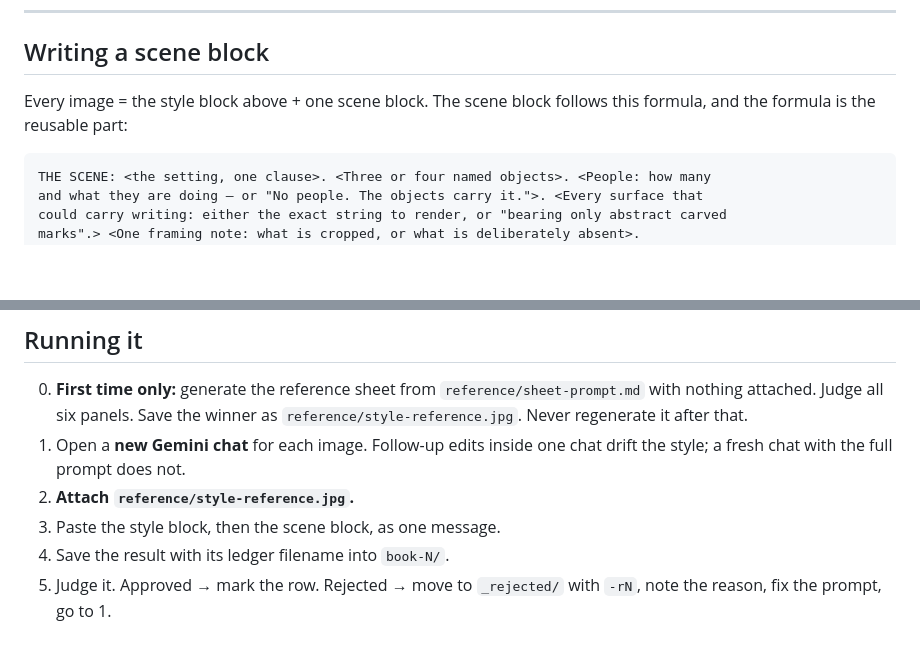
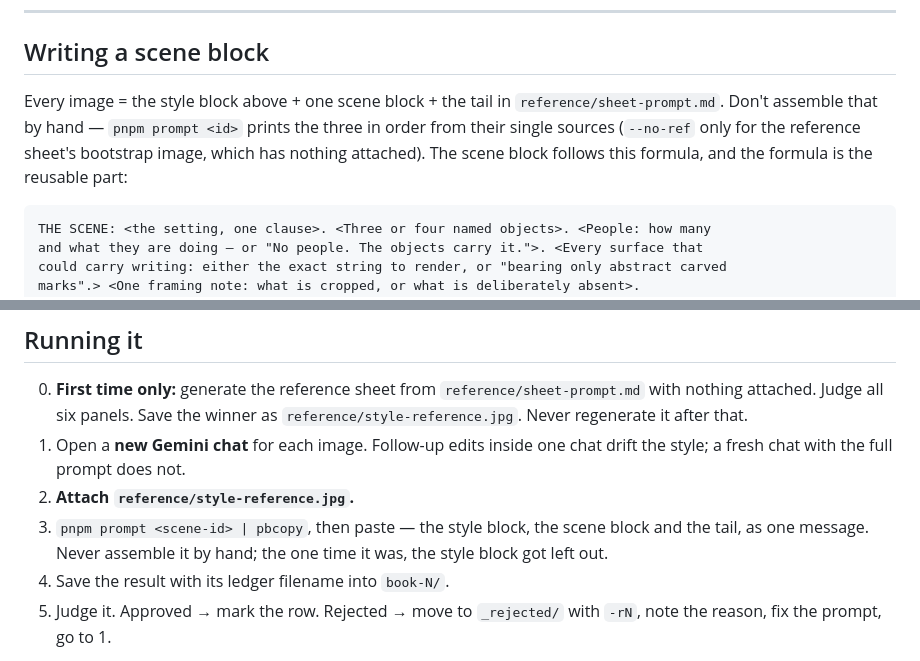
Before and after one commit to petr0n/aburungo-design-system, a Markdown page: illustrations/README.md, 2 parts joined by grey strips. Drawn GitHub-style; blank space fills up the shorter version.

````diff
--- a/illustrations/README.md
+++ b/illustrations/README.md
@@ -216,8 +216,11 @@ Output one image only.
 
 ## Writing a scene block
 
-Every image = the style block above + one scene block. The scene block follows this
-formula, and the formula is the reusable part:
+Every image = the style block above + one scene block + the tail in
+`reference/sheet-prompt.md`. Don't assemble that by hand — `pnpm prompt <id>` prints
+the three in order from their single sources (`--no-ref` only for the reference sheet's
+bootstrap image, which has nothing attached). The scene block follows this formula, and
+the formula is the reusable part:
 
 ```
 THE SCENE: <the setting, one clause>. <Three or four named objects>. <People: how many
@@ -293,7 +296,7 @@ identical prompt twice more before changing a word. Half the time the prompt was
 1. Open a **new Gemini chat** for each image. Follow-up edits inside one chat drift the
    style; a fresh chat with the full prompt does not.
 2. **Attach `reference/style-reference.jpg`.**
-3. Paste the style block, then the scene block, as one message.
+3. `pnpm prompt <scene-id> | pbcopy`, then paste — the style block, the scene block and the tail, as one message. Never assemble it by hand; the one time it was, the style block got left out.
 4. Save the result with its ledger filename into `book-N/`.
 5. Judge it. Approved → mark the row. Rejected → move to `_rejected/` with `-rN`, note
    the reason, fix the prompt, go to 1.
````
Also changed, not shown: illustrations/book-1/plan.md (+4 -2 lines), illustrations/reference/sheet-prompt.md (+14 -3 lines).
